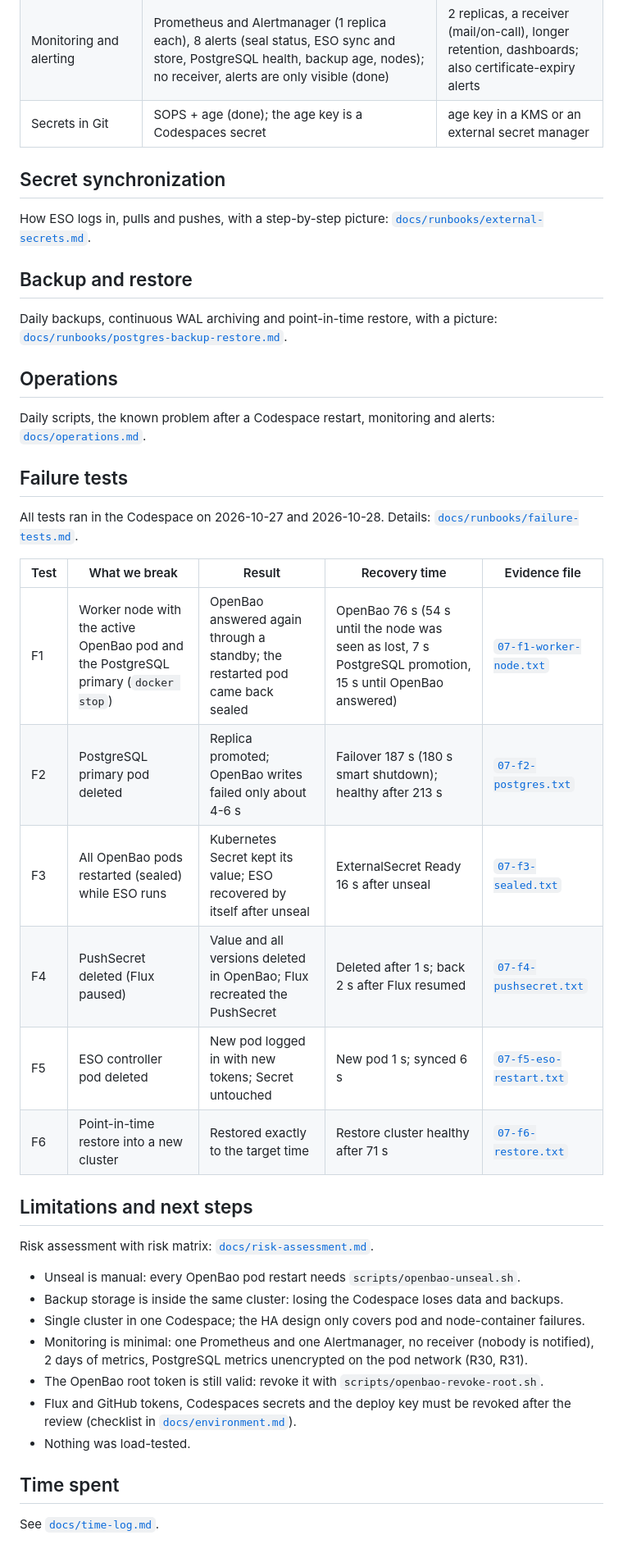
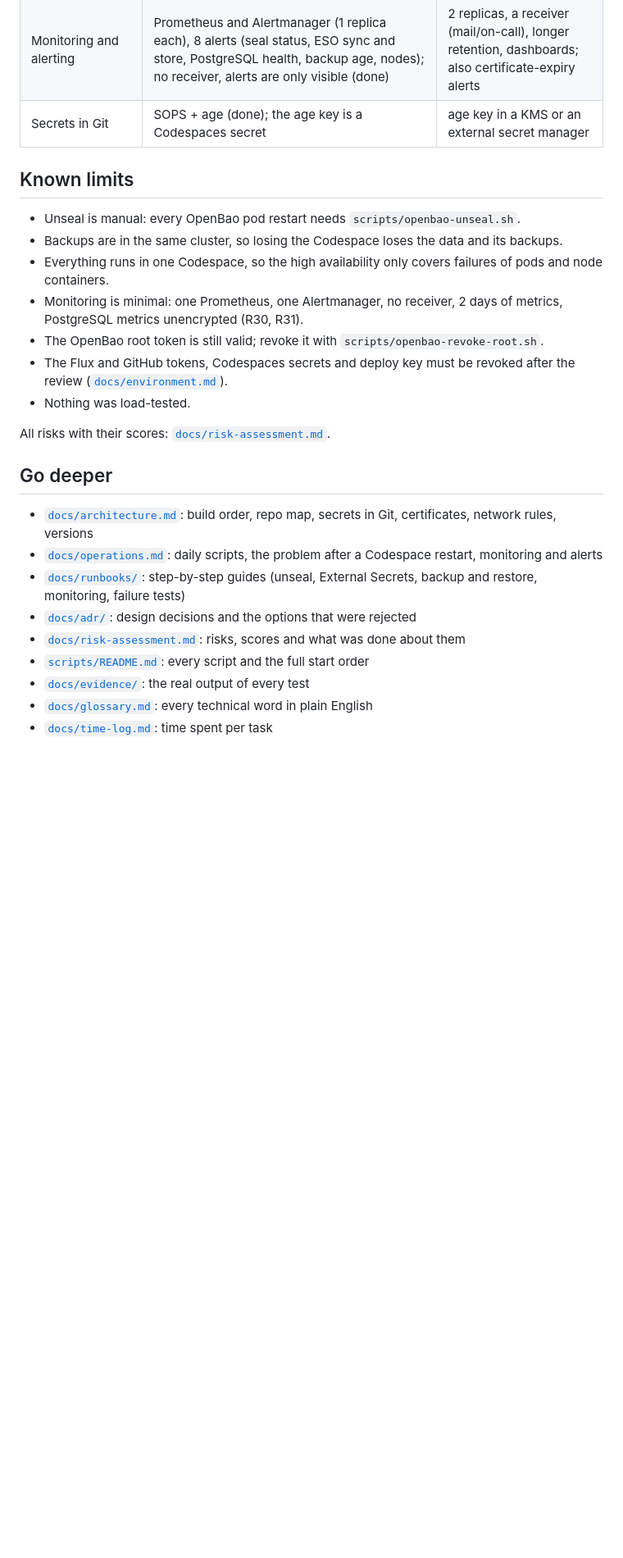
Before and after one commit to arsalanahmedzia/openbao-platform, a Markdown page: README.md, the part around one of its changes. Shown at 82% size. Drawn GitHub-style; blank space fills up the shorter version.

```diff
--- a/README.md
+++ b/README.md
@@ -111,44 +83,26 @@ bash scripts/monitoring-check.sh
 | Monitoring and alerting | Prometheus and Alertmanager (1 replica each), 8 alerts (seal status, ESO sync and store, PostgreSQL health, backup age, nodes); no receiver, alerts are only visible (done) | 2 replicas, a receiver (mail/on-call), longer retention, dashboards; also certificate-expiry alerts |
 | Secrets in Git | SOPS + age (done); the age key is a Codespaces secret | age key in a KMS or an external secret manager |
 
-## Secret synchronization
-
-How ESO logs in, pulls and pushes, with a step-by-step picture: [`docs/runbooks/external-secrets.md`](docs/runbooks/external-secrets.md).
-
-## Backup and restore
-
-Daily backups, continuous WAL archiving and point-in-time restore, with a picture: [`docs/runbooks/postgres-backup-restore.md`](docs/runbooks/postgres-backup-restore.md).
-
-## Operations
-
-Daily scripts, the known problem after a Codespace restart, monitoring and alerts: [`docs/operations.md`](docs/operations.md).
-
-## Failure tests
-
-All tests ran in the Codespace on 2026-10-27 and 2026-10-28. Details:
-[`docs/runbooks/failure-tests.md`](docs/runbooks/failure-tests.md).
-
-| Test | What we break | Result | Recovery time | Evidence file |
-| --- | --- | --- | --- | --- |
-| F1 | Worker node with the active OpenBao pod and the PostgreSQL primary (`docker stop`) | OpenBao answered again through a standby; the restarted pod came back sealed | OpenBao 76 s (54 s until the node was seen as lost, 7 s PostgreSQL promotion, 15 s until OpenBao answered) | [`07-f1-worker-node.txt`](docs/evidence/07-f1-worker-node.txt) |
-| F2 | PostgreSQL primary pod deleted | Replica promoted; OpenBao writes failed only about 4-6 s | Failover 187 s (180 s smart shutdown); healthy after 213 s | [`07-f2-postgres.txt`](docs/evidence/07-f2-postgres.txt) |
-| F3 | All OpenBao pods restarted (sealed) while ESO runs | Kubernetes Secret kept its value; ESO recovered by itself after unseal | ExternalSecret Ready 16 s after unseal | [`07-f3-sealed.txt`](docs/evidence/07-f3-sealed.txt) |
-| F4 | PushSecret deleted (Flux paused) | Value and all versions deleted in OpenBao; Flux recreated the PushSecret | Deleted after 1 s; back 2 s after Flux resumed | [`07-f4-pushsecret.txt`](docs/evidence/07-f4-pushsecret.txt) |
-| F5 | ESO controller pod deleted | New pod logged in with new tokens; Secret untouched | New pod 1 s; synced 6 s | [`07-f5-eso-restart.txt`](docs/evidence/07-f5-eso-restart.txt) |
-| F6 | Point-in-time restore into a new cluster | Restored exactly to the target time | Restore cluster healthy after 71 s | [`07-f6-restore.txt`](docs/evidence/07-f6-restore.txt) |
-
-## Limitations and next steps
-
-Risk assessment with risk matrix: [`docs/risk-assessment.md`](docs/risk-assessment.md).
+## Known limits
 
 - Unseal is manual: every OpenBao pod restart needs `scripts/openbao-unseal.sh`.
-- Backup storage is inside the same cluster: losing the Codespace loses data and backups.
-- Single cluster in one Codespace; the HA design only covers pod and node-container failures.
-- Monitoring is minimal: one Prometheus and one Alertmanager, no receiver (nobody is notified), 2 days of metrics, PostgreSQL metrics unencrypted on the pod network (R30, R31).
-- The OpenBao root token is still valid: revoke it with `scripts/openbao-revoke-root.sh`.
-- Flux and GitHub tokens, Codespaces secrets and the deploy key must be revoked after the review (checklist in [`docs/environment.md`](docs/environment.md)).
+- Backups are in the same cluster, so losing the Codespace loses the data and its backups.
+- Everything runs in one Codespace, so the high availability only covers failures of pods and node containers.
+- Monitoring is minimal: one Prometheus, one Alertmanager, no receiver, 2 days of metrics, PostgreSQL metrics unencrypted (R30, R31).
+- The OpenBao root token is still valid; revoke it with `scripts/openbao-revoke-root.sh`.
+- The Flux and GitHub tokens, Codespaces secrets and deploy key must be revoked after the review ([`docs/environment.md`](docs/environment.md)).
 - Nothing was load-tested.
 
-## Time spent
+All risks with their scores: [`docs/risk-assessment.md`](docs/risk-assessment.md).
 
-See [`docs/time-log.md`](docs/time-log.md).
+## Go deeper
+
+- [`docs/architecture.md`](docs/architecture.md): build order, repo map, secrets in Git, certificates, network rules, versions
+- [`docs/operations.md`](docs/operations.md): daily scripts, the problem after a Codespace restart, monitoring and alerts
+- [`docs/runbooks/`](docs/runbooks/): step-by-step guides (unseal, External Secrets, backup and restore, monitoring, failure tests)
+- [`docs/adr/`](docs/adr/): design decisions and the options that were rejected
+- [`docs/risk-assessment.md`](docs/risk-assessment.md): risks, scores and what was done about them
+- [`scripts/README.md`](scripts/README.md): every script and the full start order
+- [`docs/evidence/`](docs/evidence/): the real output of every test
+- [`docs/glossary.md`](docs/glossary.md): every technical word in plain English
+- [`docs/time-log.md`](docs/time-log.md): time spent per task
```
Also changed, not shown: other parts of README.md (+55 -83 lines), docs/architecture.md (+14 -0 lines), scripts/README.md (+35 -2 lines), docs/images/how-it-runs.png (added).
